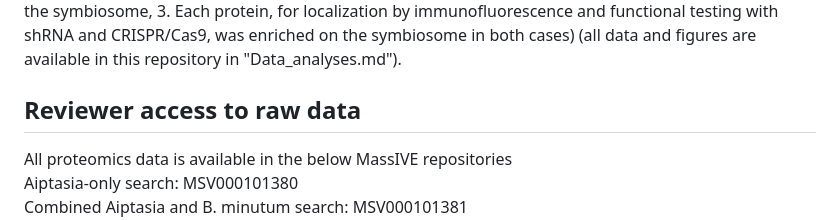
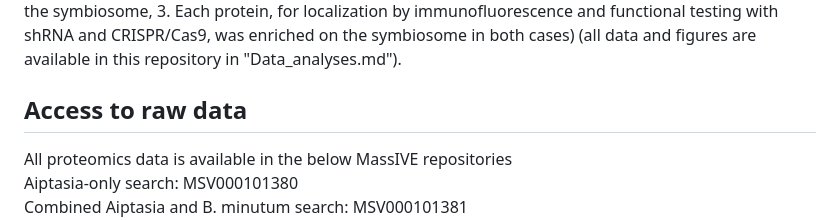
Before and after one commit to shumpeim/Aiptasia-symbiosome-analysis, a Markdown page: Ambiguous_peptide_analysis_for_proteomics.md, the part around the change. Drawn GitHub-style.

```diff
--- a/Ambiguous_peptide_analysis_for_proteomics.md
+++ b/Ambiguous_peptide_analysis_for_proteomics.md
@@ -7,7 +7,7 @@ To test the effect of database size on the inconsistencies we observed in symbio
 
 Regardless of the incongruencies in the Aiptasia proteins identified by the Aiptasia-only and combined Aiptasia and _B. minutum_ search strategies, the results of follow-up analyses were largely consistent between all of the search results and analyses (i.e., 1. Successful enrichment/identification of known symbiosomal proteins. 2. Membrane transporters, lysosomal proteins, and vesicle trafficking proteins on the symbiosome, 3. Each protein, for localization by immunofluorescence and functional testing with shRNA and CRISPR/Cas9, was enriched on the symbiosome in both cases) (all data and figures are available in this repository in "Data_analyses.md").
 
-## Reviewer access to raw data
+## Access to raw data
 All proteomics data is available in the below MassIVE repositories
 Aiptasia-only search: MSV000101380
 Combined Aiptasia and B. minutum search: MSV000101381
```
